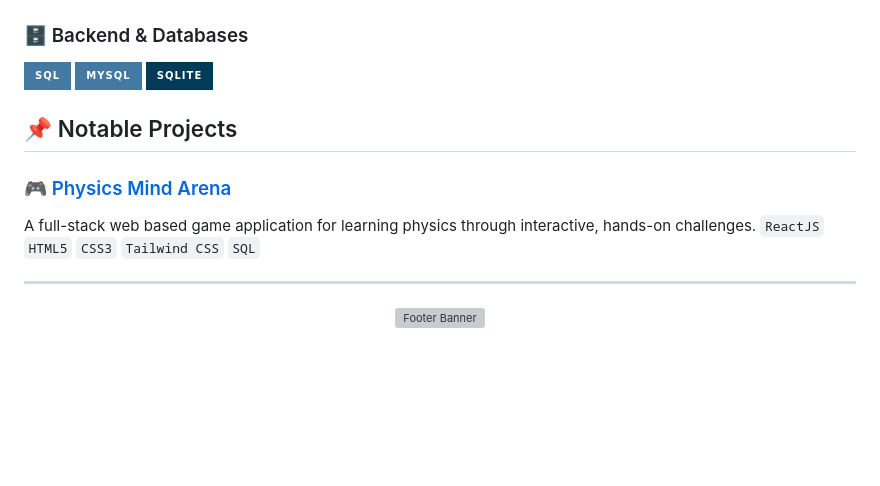
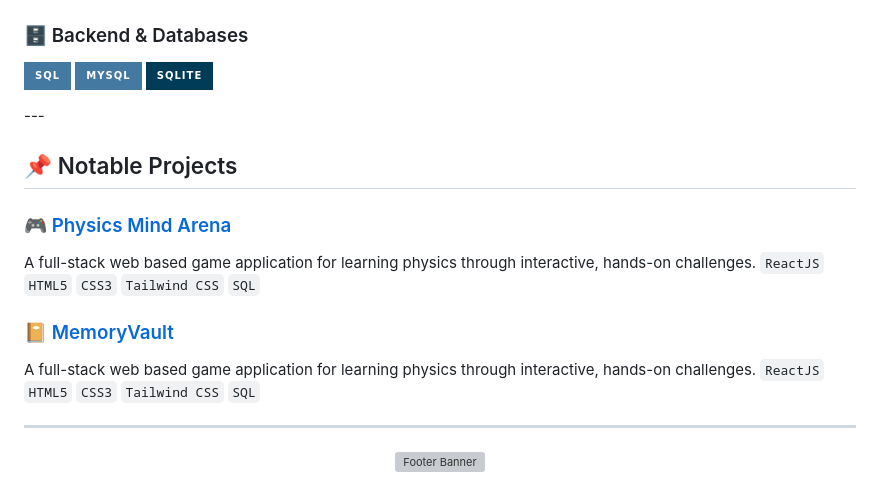
Before and after one commit to Emman-21/Emman-21, a Markdown page: README.md, the part around one of its changes. GitHub-like rendering; badges without logos; blank space fills up the shorter version; grey boxes are pictures that could not be loaded.

```diff
--- a/README.md
+++ b/README.md
@@ -70,6 +70,7 @@
   <img src="https://img.shields.io/badge/MySQL-4479A1?style=for-the-badge&logo=mysql&logoColor=white" alt="MySQL" />
   <img src="https://img.shields.io/badge/SQLite-003B57?style=for-the-badge&logo=sqlite&logoColor=white" alt="SQLite" />
 </p>
+---
 
 ## 📌 Notable Projects
 
@@ -77,6 +78,9 @@
 A full-stack web based game application for learning physics through interactive, hands-on challenges.
 `ReactJS` `HTML5` `CSS3` `Tailwind CSS` `SQL`
 
+### 📔 [MemoryVault](https://physics-mind-arena-g3-web-app-yvof.vercel.app/)
+A full-stack web based game application for learning physics through interactive, hands-on challenges.
+`ReactJS` `HTML5` `CSS3` `Tailwind CSS` `SQL`
 
 ---
 <div align="center"> <img src="https://capsule-render.vercel.app/api?type=waving&color=0:a855f7,50:302b63,100:0f0c29&height=150&section=footer&text=Every%20progress%20is%20the%20step%20that%20leads%20to%20success&fontSize=20&fontColor=ffffff&fontAlignY=75" width="100%" alt="Footer Banner" /> </div>
```
Also changed, not shown: other parts of README.md (+1 -1 lines).
